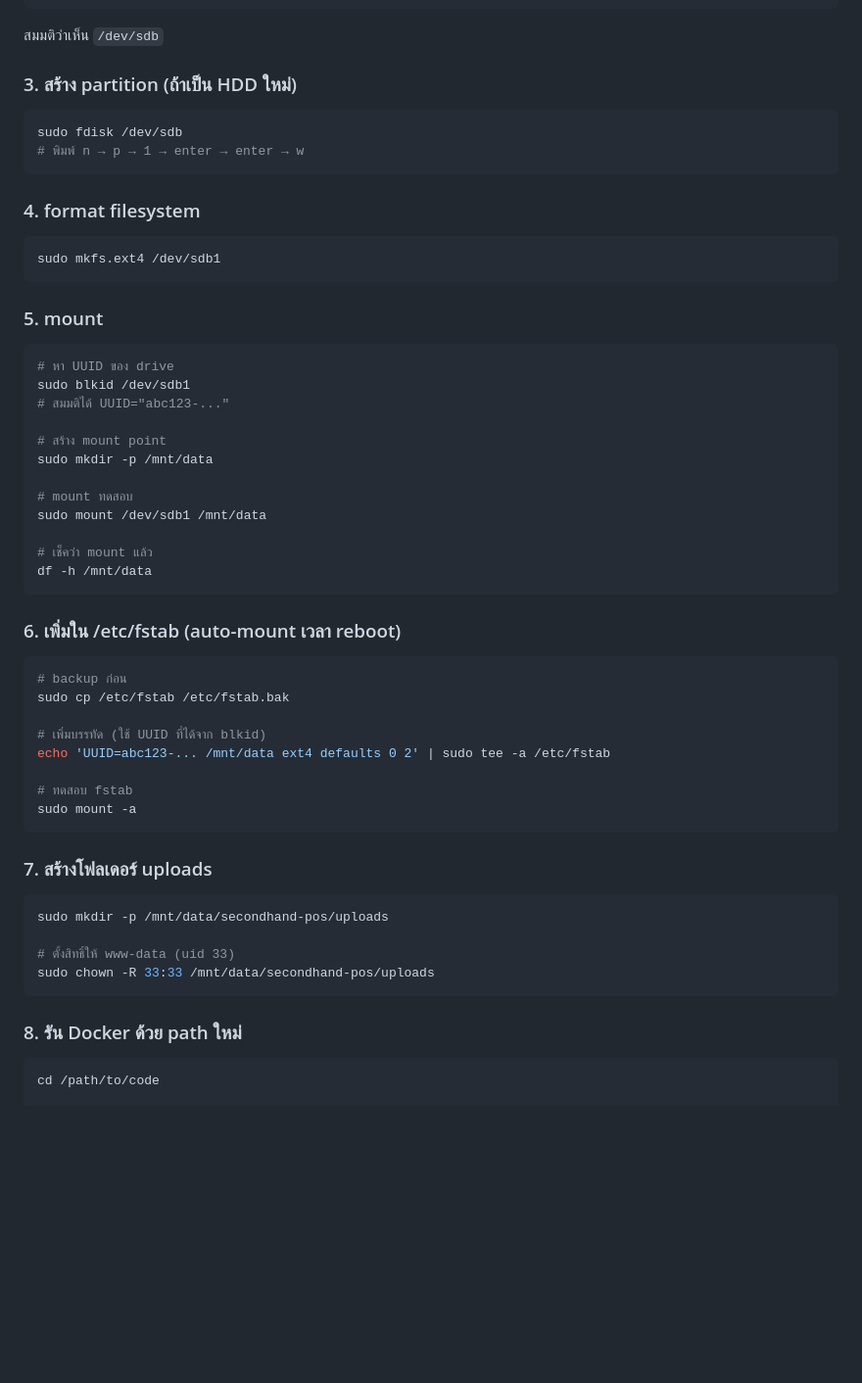
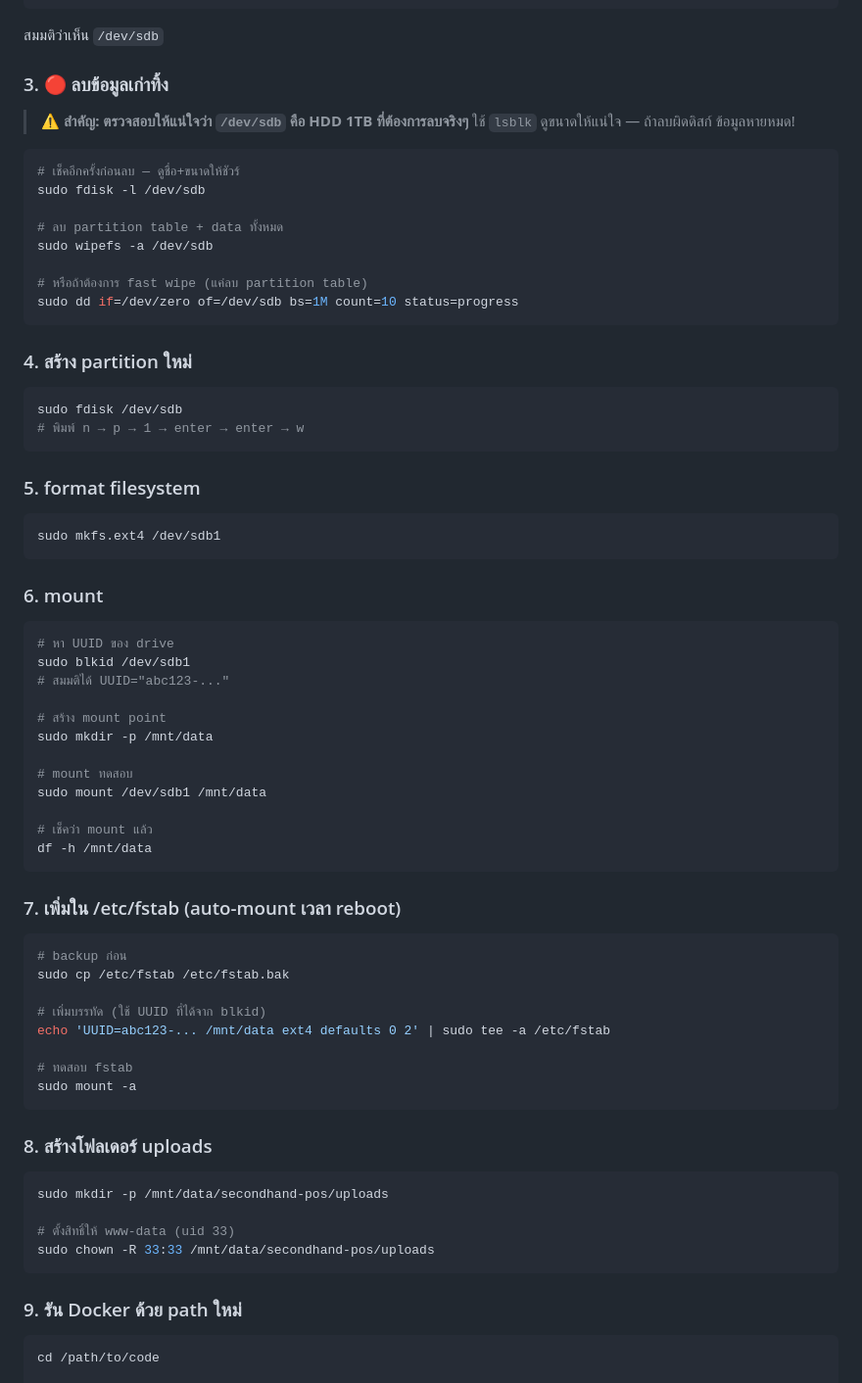
Before and after one commit to Dr-SoloDev/secondhand-pos, a Markdown page: code/docs/HDD-SETUP.md, the part around the change. Shown at 98% size. Drawn GitHub-style; blank space fills up the shorter version.

Commit message:
docs: add disk wipe step before format in HDD-SETUP guide

````diff
--- a/code/docs/HDD-SETUP.md
+++ b/code/docs/HDD-SETUP.md
@@ -18,20 +18,36 @@ sudo fdisk -l
 
 สมมติว่าเห็น `/dev/sdb`
 
-### 3. สร้าง partition (ถ้าเป็น HDD ใหม่)
+### 3. 🔴 ลบข้อมูลเก่าทิ้ง
+
+> **⚠️ สำคัญ: ตรวจสอบให้แน่ใจว่า `/dev/sdb` คือ HDD 1TB ที่ต้องการลบจริงๆ**
+> ใช้ `lsblk` ดูขนาดให้แน่ใจ — ถ้าลบผิดดิสก์ ข้อมูลหายหมด!
+
+```bash
+# เช็คอีกครั้งก่อนลบ — ดูชื่อ+ขนาดให้ชัวร์
+sudo fdisk -l /dev/sdb
+
+# ลบ partition table + data ทั้งหมด
+sudo wipefs -a /dev/sdb
+
+# หรือถ้าต้องการ fast wipe (แค่ลบ partition table)
+sudo dd if=/dev/zero of=/dev/sdb bs=1M count=10 status=progress
+```
+
+### 4. สร้าง partition ใหม่
 
 ```bash
 sudo fdisk /dev/sdb
 # พิมพ์ n → p → 1 → enter → enter → w
 ```
 
-### 4. format filesystem
+### 5. format filesystem
 
 ```bash
 sudo mkfs.ext4 /dev/sdb1
 ```
 
-### 5. mount
+### 6. mount
 
 ```bash
 # หา UUID ของ drive
@@ -48,7 +64,7 @@ sudo mount /dev/sdb1 /mnt/data
 df -h /mnt/data
 ```
 
-### 6. เพิ่มใน /etc/fstab (auto-mount เวลา reboot)
+### 7. เพิ่มใน /etc/fstab (auto-mount เวลา reboot)
 
 ```bash
 # backup ก่อน
@@ -61,7 +77,7 @@ echo 'UUID=abc123-... /mnt/data ext4 defaults 0 2' | sudo tee -a /etc/fstab
 sudo mount -a
 ```
 
-### 7. สร้างโฟลเดอร์ uploads
+### 8. สร้างโฟลเดอร์ uploads
 
 ```bash
 sudo mkdir -p /mnt/data/secondhand-pos/uploads
@@ -70,7 +86,7 @@ sudo mkdir -p /mnt/data/secondhand-pos/uploads
 sudo chown -R 33:33 /mnt/data/secondhand-pos/uploads
 ```
 
-### 8. รัน Docker ด้วย path ใหม่
+### 9. รัน Docker ด้วย path ใหม่
 
 ```bash
 cd /path/to/code
````
